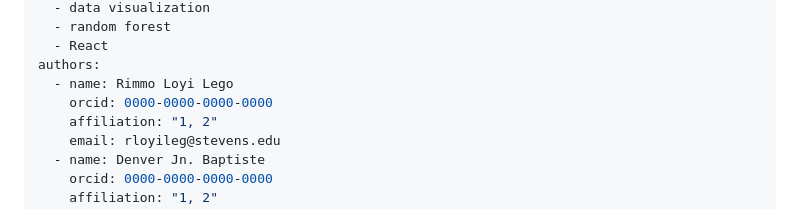
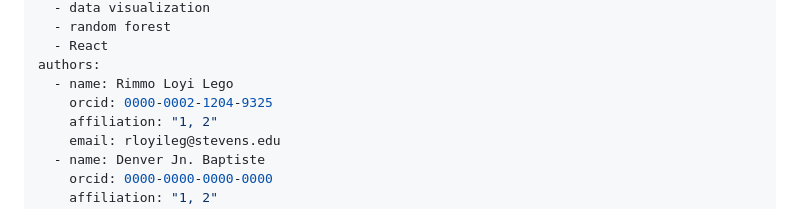
Before and after one commit to TasumLuke/Research-Analytics-Platform, a Markdown page: paper.md, the part around the change. GitHub-like rendering.

Commit message:
Updating paper.md with orcid
Signed-off-by: Luke Rimmo Loyi Lego <114318995+TasumLuke@users.noreply.github.com>

```diff
--- a/paper.md
+++ b/paper.md
@@ -11,7 +11,7 @@ tags:
   - React
 authors:
   - name: Rimmo Loyi Lego
-    orcid: 0000-0000-0000-0000
+    orcid: 0000-0002-1204-9325
     affiliation: "1, 2"
     email: rloyileg@stevens.edu
   - name: Denver Jn. Baptiste
```
